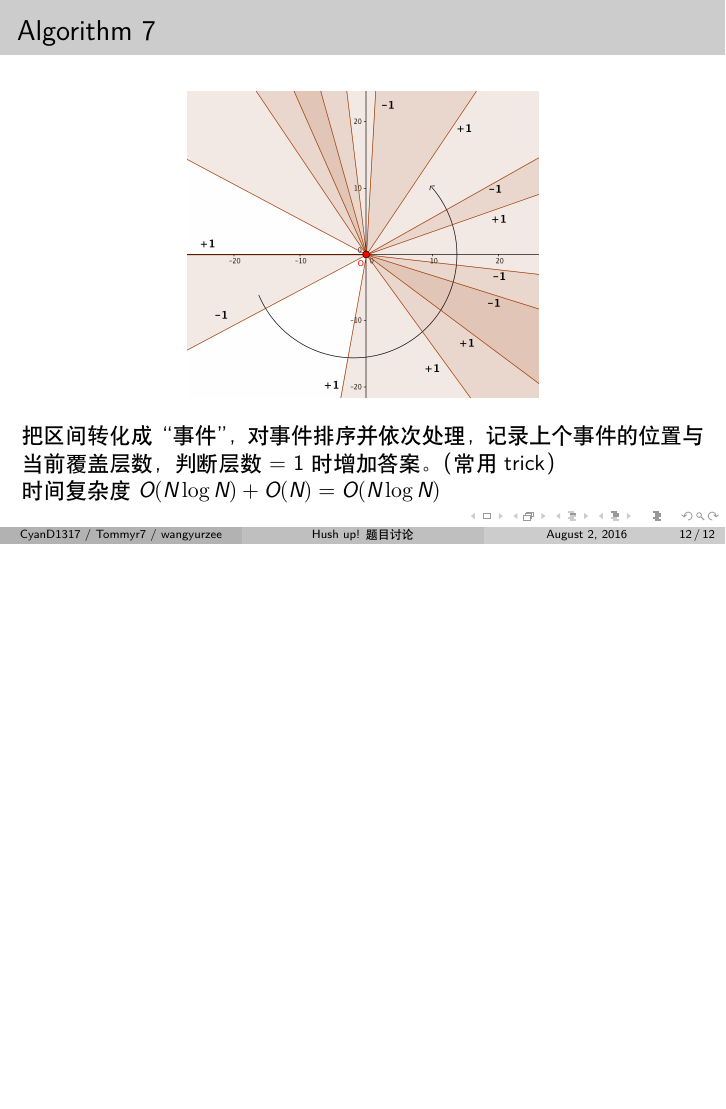
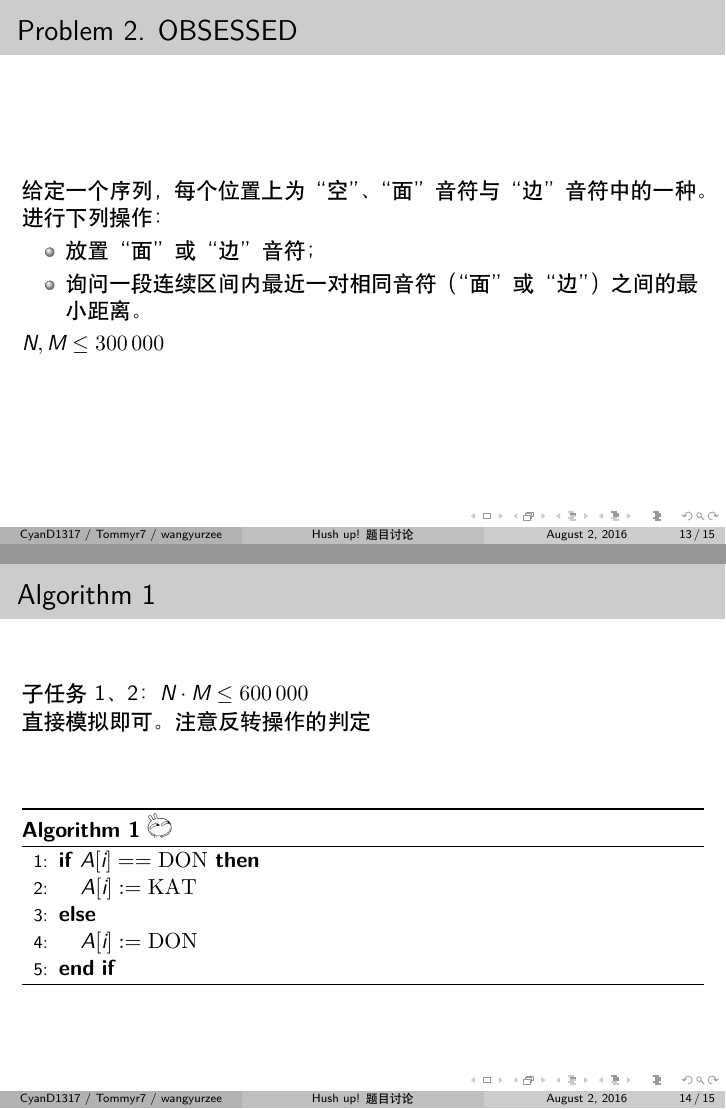
Before and after one commit to hsefz2018/hushup, LaTeX slides (_solution/sol.tex): page 21 of 21 before the commit and pages 22 and 23 of 24 after it, the two joined at a grey line, the shorter picture padded with empty space. Compiled offline with XeLaTeX.

Commit message:
Solution

```diff
--- a/_solution/sol.tex
+++ b/_solution/sol.tex
@@ -150,3 +150,36 @@
 
 \end{frame}
 
+
+\begin{frame}{Problem 2. OBSESSED}
+
+给定一个序列，每个位置上为“空”、“面”音符与“边”音符中的一种。
+
+进行下列操作：
+\begin{itemize}
+    \item 放置“面”或“边”音符；
+    \item 询问一段连续区间内最近一对相同音符（“面”或“边”）之间的最小距离。
+\end{itemize}
+
+$N, M \leq 300\,000$
+
+\end{frame}
+
+\begin{frame}{Algorithm 1}
+
+子任务 1、2：$N \cdot M \leq 600\,000$
+
+直接模拟即可。注意反转操作的判定\newline\newline
+
+\begin{algorithm}[H]
+\begin{algorithmic}[1]
+    \IF {$A[i] == \mathrm{DON}$}
+        \STATE $A[i] := \mathrm{KAT}$
+    \ELSE \STATE $A[i] := \mathrm{DON}$
+    \ENDIF
+\end{algorithmic}
+\caption{ \includegraphics[scale=0.2]{zz.jpg}}
+\label{alg:seq}
+\end{algorithm}
+
+\end{frame}
```
Also changed, not shown: _solution/zz.jpg (added), _solution/sol.tex (11 more changed lines).
